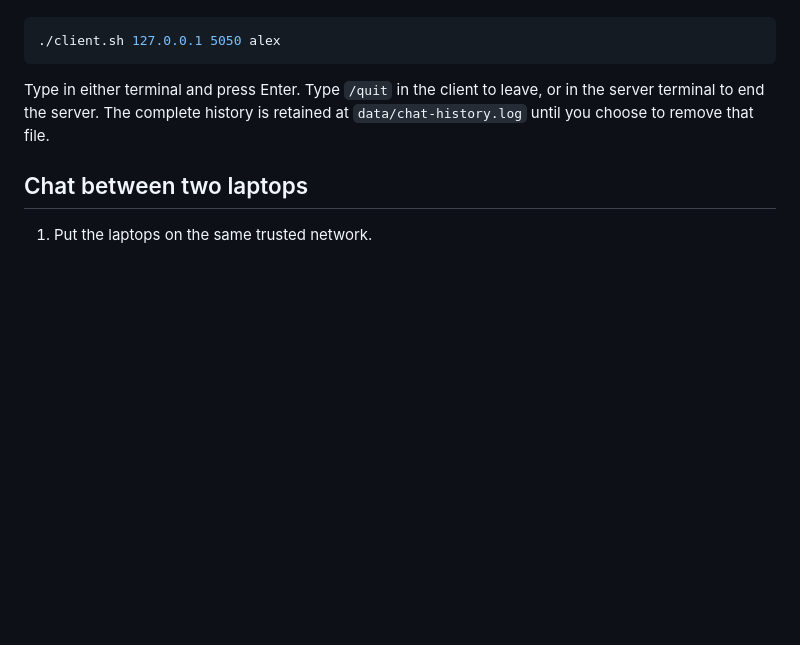
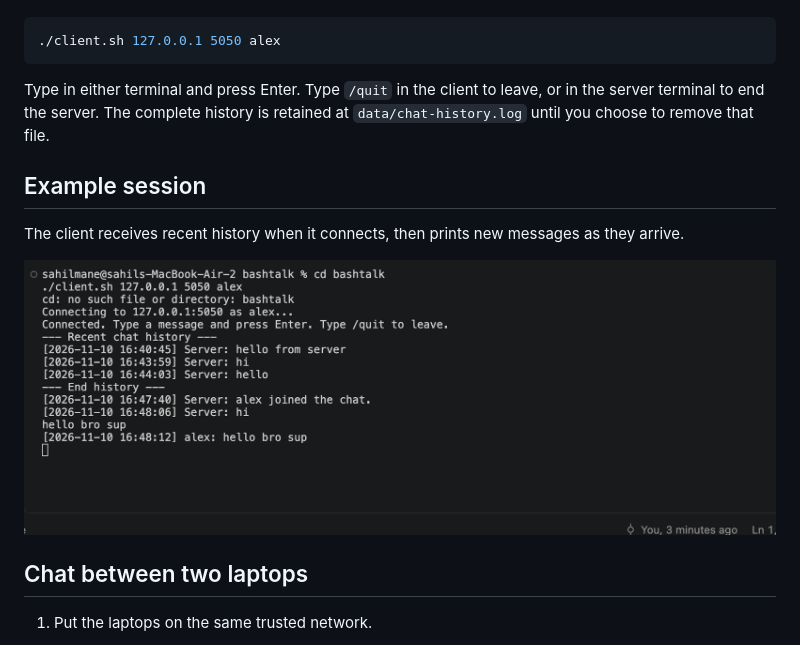
Before and after one commit to sahilmane69/bashtalk, a Markdown page: README.md, the part around the change. GitHub-like rendering; pictures changed too: docs/images/client-chat.png (added); blank space fills up the shorter version.

Commit message:
Add client chat session example
Document the client history and live-message behavior in README.md and add a screenshot illustrating an example BashTalk session.

```diff
--- a/README.md
+++ b/README.md
@@ -53,6 +53,13 @@ Type in either terminal and press Enter. Type `/quit` in the client to leave,
 or in the server terminal to end the server. The complete history is retained
 at `data/chat-history.log` until you choose to remove that file.
 
+## Example session
+
+The client receives recent history when it connects, then prints new messages
+as they arrive.
+
+![BashTalk client connected to a local server](docs/images/client-chat.png)
+
 ## Chat between two laptops
 
 1. Put the laptops on the same trusted network.
```
